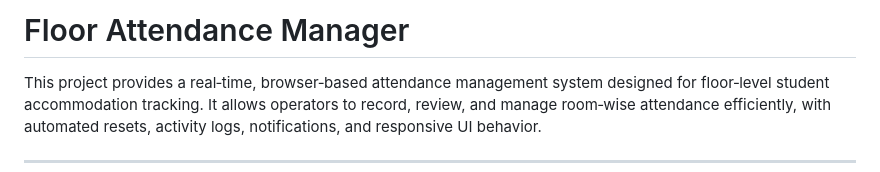
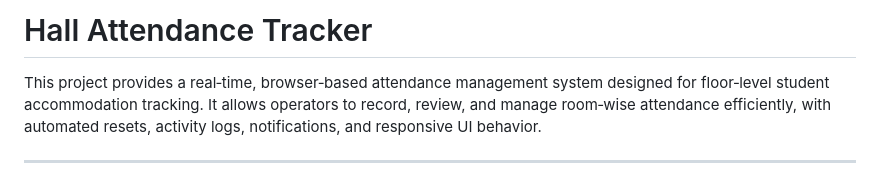
Before and after one commit to MueidShahriar/Hall-Attendance-Tracker, a Markdown page: README.md, the part around the change. Drawn GitHub-style.

Commit message:
Be Patient💜

```diff
--- a/README.md
+++ b/README.md
@@ -1,4 +1,4 @@
-# Floor Attendance Manager
+# Hall Attendance Tracker
 
 This project provides a real‑time, browser‑based attendance management system designed for floor‑level student accommodation tracking. It allows operators to record, review, and manage room‑wise attendance efficiently, with automated resets, activity logs, notifications, and responsive UI behavior.
 
```
